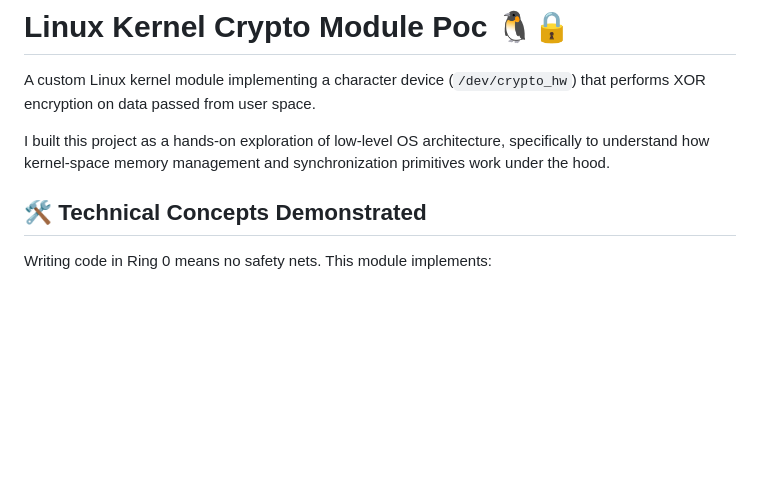
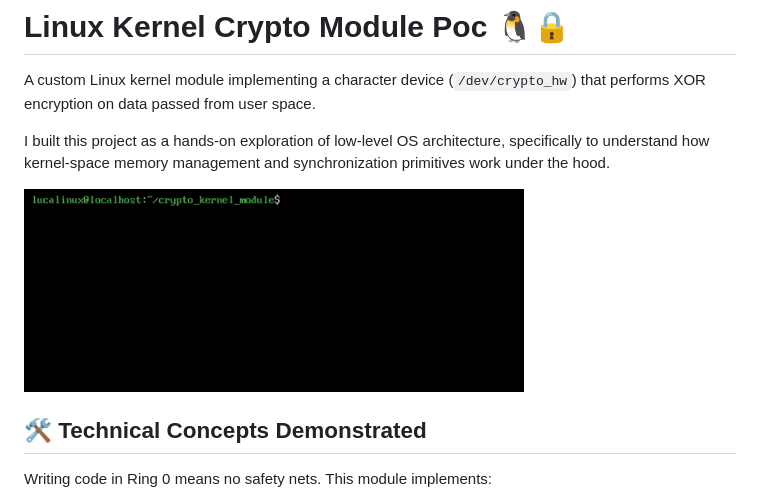
Before and after one commit to luca-workspace/Linux-Kernel-Crypto-Module-Poc, a Markdown page: README.md, the part around the change. GitHub-like rendering; pictures changed too: imgs/sim.gif (added); blank space fills up the shorter version.

Commit message:
Added screenshots

```diff
--- a/README.md
+++ b/README.md
@@ -3,6 +3,8 @@
 A custom Linux kernel module implementing a character device (`/dev/crypto_hw`) that performs XOR encryption on data passed from user space.
 
 I built this project as a hands-on exploration of low-level OS architecture, specifically to understand how kernel-space memory management and synchronization primitives work under the hood.
+
+<img src="imgs/sim.gif" width="500" alt="Preview">
 
 ## 🛠️ Technical Concepts Demonstrated
 Writing code in Ring 0 means no safety nets. This module implements:
```
Also changed, not shown: imgs/screenshot.jpg (added).
